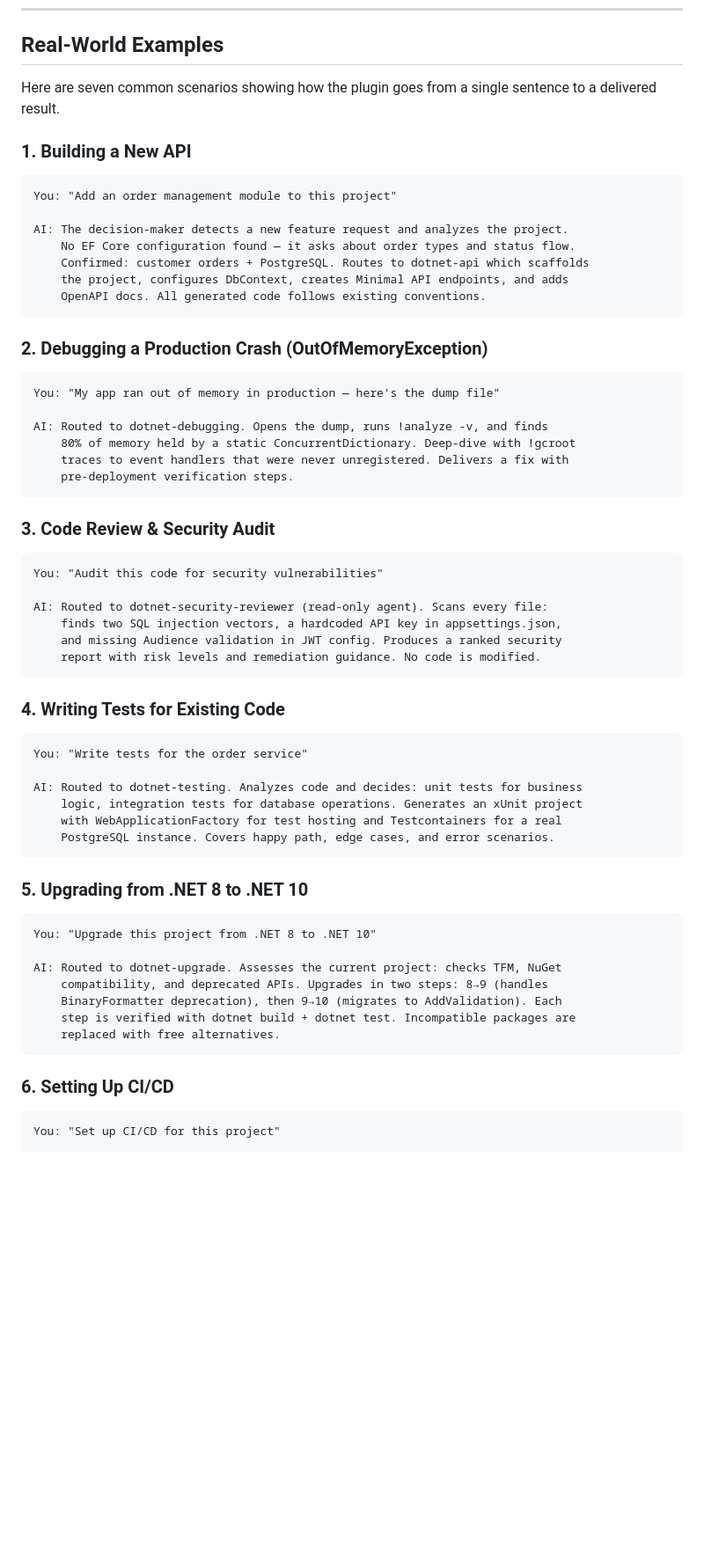
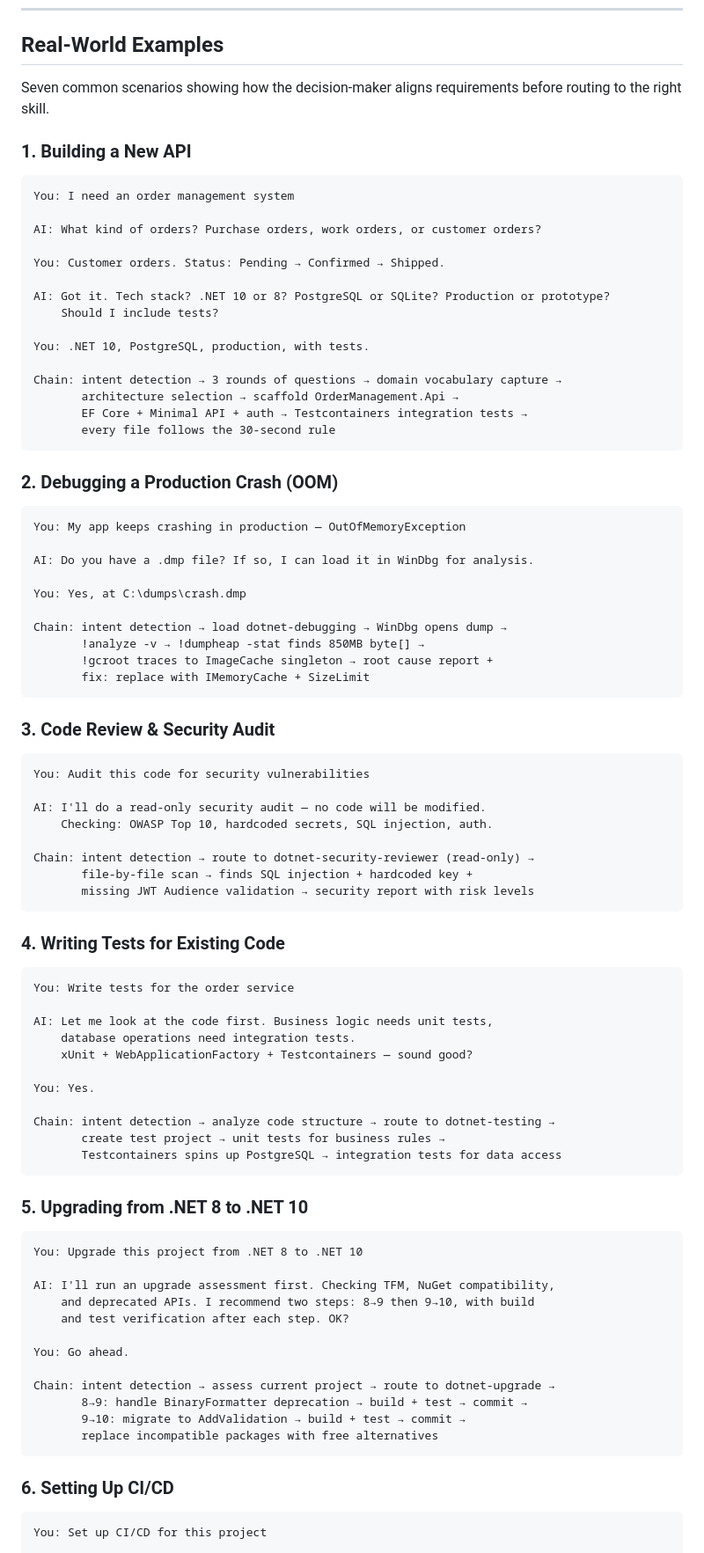
Before and after one commit to YataoFeng/dotnet-artisan, a Markdown page: README.en.md, the part around one of its changes. Shown at 88% size. Drawn GitHub-style; blank space fills up the shorter version.

Commit message:
docs: rewrite examples with multi-round decision-maker dialogue and behavior chains

````diff
--- a/README.en.md
+++ b/README.en.md
@@ -52,67 +52,91 @@ AI: .NET 10 + PostgreSQL. Let me capture the domain glossary first,
 
 ## Real-World Examples
 
-Here are seven common scenarios showing how the plugin goes from a single sentence to a delivered result.
+Seven common scenarios showing how the decision-maker aligns requirements before routing to the right skill.
 
 ### 1. Building a New API
 
 ```
-You: "Add an order management module to this project"
+You: I need an order management system
 
-AI: The decision-maker detects a new feature request and analyzes the project.
-    No EF Core configuration found — it asks about order types and status flow.
-    Confirmed: customer orders + PostgreSQL. Routes to dotnet-api which scaffolds
-    the project, configures DbContext, creates Minimal API endpoints, and adds
-    OpenAPI docs. All generated code follows existing conventions.
+AI: What kind of orders? Purchase orders, work orders, or customer orders?
+
+You: Customer orders. Status: Pending → Confirmed → Shipped.
+
+AI: Got it. Tech stack? .NET 10 or 8? PostgreSQL or SQLite? Production or prototype?
+    Should I include tests?
+
+You: .NET 10, PostgreSQL, production, with tests.
+
+Chain: intent detection → 3 rounds of questions → domain vocabulary capture →
+       architecture selection → scaffold OrderManagement.Api →
+       EF Core + Minimal API + auth → Testcontainers integration tests →
+       every file follows the 30-second rule
 ```
 
-### 2. Debugging a Production Crash (OutOfMemoryException)
+### 2. Debugging a Production Crash (OOM)
 
 ```
-You: "My app ran out of memory in production — here's the dump file"
+You: My app keeps crashing in production — OutOfMemoryException
 
-AI: Routed to dotnet-debugging. Opens the dump, runs !analyze -v, and finds
-    80% of memory held by a static ConcurrentDictionary. Deep-dive with !gcroot
-    traces to event handlers that were never unregistered. Delivers a fix with
-    pre-deployment verification steps.
+AI: Do you have a .dmp file? If so, I can load it in WinDbg for analysis.
+
+You: Yes, at C:\dumps\crash.dmp
+
+Chain: intent detection → load dotnet-debugging → WinDbg opens dump →
+       !analyze -v → !dumpheap -stat finds 850MB byte[] →
+       !gcroot traces to ImageCache singleton → root cause report +
+       fix: replace with IMemoryCache + SizeLimit
 ```
 
 ### 3. Code Review & Security Audit
 
 ```
-You: "Audit this code for security vulnerabilities"
+You: Audit this code for security vulnerabilities
 
-AI: Routed to dotnet-security-reviewer (read-only agent). Scans every file:
-    finds two SQL injection vectors, a hardcoded API key in appsettings.json,
-    and missing Audience validation in JWT config. Produces a ranked security
-    report with risk levels and remediation guidance. No code is modified.
+AI: I'll do a read-only security audit — no code will be modified.
+    Checking: OWASP Top 10, hardcoded secrets, SQL injection, auth.
+
+Chain: intent detection → route to dotnet-security-reviewer (read-only) →
+       file-by-file scan → finds SQL injection + hardcoded key +
+       missing JWT Audience validation → security report with risk levels
 ```
 
 ### 4. Writing Tests for Existing Code
 
 ```
-You: "Write tests for the order service"
+You: Write tests for the order service
 
-AI: Routed to dotnet-testing. Analyzes code and decides: unit tests for business
-    logic, integration tests for database operations. Generates an xUnit project
-    with WebApplicationFactory for test hosting and Testcontainers for a real
-    PostgreSQL instance. Covers happy path, edge cases, and error scenarios.
+AI: Let me look at the code first. Business logic needs unit tests,
+    database operations need integration tests.
+    xUnit + WebApplicationFactory + Testcontainers — sound good?
+
+You: Yes.
+
+Chain: intent detection → analyze code structure → route to dotnet-testing →
+       create test project → unit tests for business rules →
+       Testcontainers spins up PostgreSQL → integration tests for data access
 ```
 
 ### 5. Upgrading from .NET 8 to .NET 10
 
 ```
-You: "Upgrade this project from .NET 8 to .NET 10"
+You: Upgrade this project from .NET 8 to .NET 10
 
-AI: Routed to dotnet-upgrade. Assesses the current project: checks TFM, NuGet
-    compatibility, and deprecated APIs. Upgrades in two steps: 8→9 (handles
-    BinaryFormatter deprecation), then 9→10 (migrates to AddValidation). Each
-    step is verified with dotnet build + dotnet test. Incompatible packages are
-    replaced with free alternatives.
+AI: I'll run an upgrade assessment first. Checking TFM, NuGet compatibility,
+    and deprecated APIs. I recommend two steps: 8→9 then 9→10, with build
+    and test verification after each step. OK?
+
+You: Go ahead.
+
+Chain: intent detection → assess current project → route to dotnet-upgrade →
+       8→9: handle BinaryFormatter deprecation → build + test → commit →
+       9→10: migrate to AddValidation → build + test → commit →
+       replace incompatible packages with free alternatives
 ```
 
 ### 6. Setting Up CI/CD
 
 ```
-You: "Set up CI/CD for this project"
+You: Set up CI/CD for this project
 
````
Also changed, not shown: other parts of README.en.md (+20 -11 lines), README.md (+66 -34 lines).
